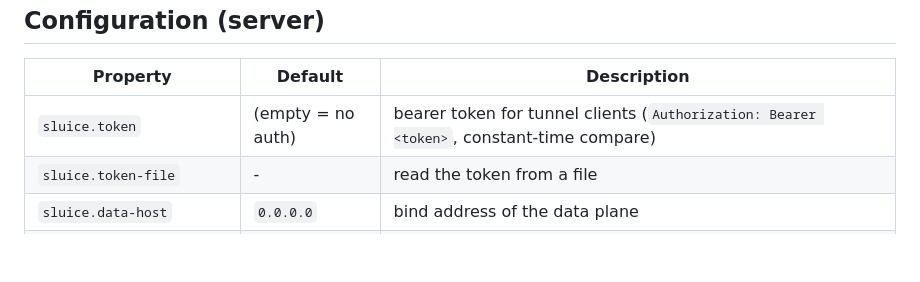
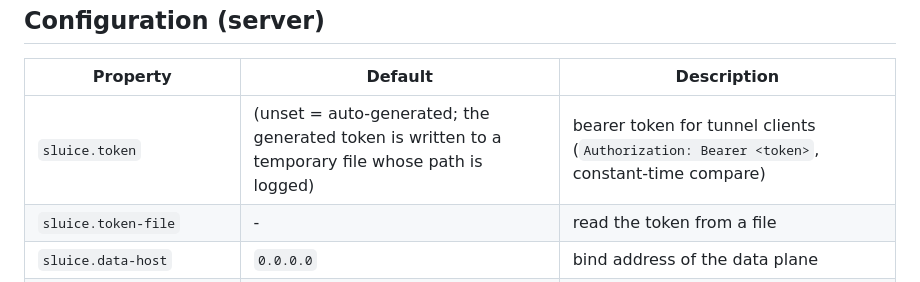
Before and after one commit to making/sluice, a Markdown page: README.md, the part around the change. Rendered like a GitHub page; blank space fills up the shorter version.

Commit message:
Update sluice.token default in README to reflect auto-generation
Co-Authored-By: GLM-5.3-Flash-EXL3 <noreply@anthropic.com>

```diff
--- a/README.md
+++ b/README.md
@@ -126,7 +126,7 @@ Configuration (server)
 
 | Property | Default | Description |
 |---|---|---|
-| `sluice.token` | (empty = no auth) | bearer token for tunnel clients (`Authorization: Bearer <token>`, constant-time compare) |
+| `sluice.token` | (unset = auto-generated; the generated token is written to a temporary file whose path is logged) | bearer token for tunnel clients (`Authorization: Bearer <token>`, constant-time compare) |
 | `sluice.token-file` | - | read the token from a file |
 | `sluice.data-host` | `0.0.0.0` | bind address of the data plane |
 | `sluice.data-port` | `8000` | data plane port |
```
